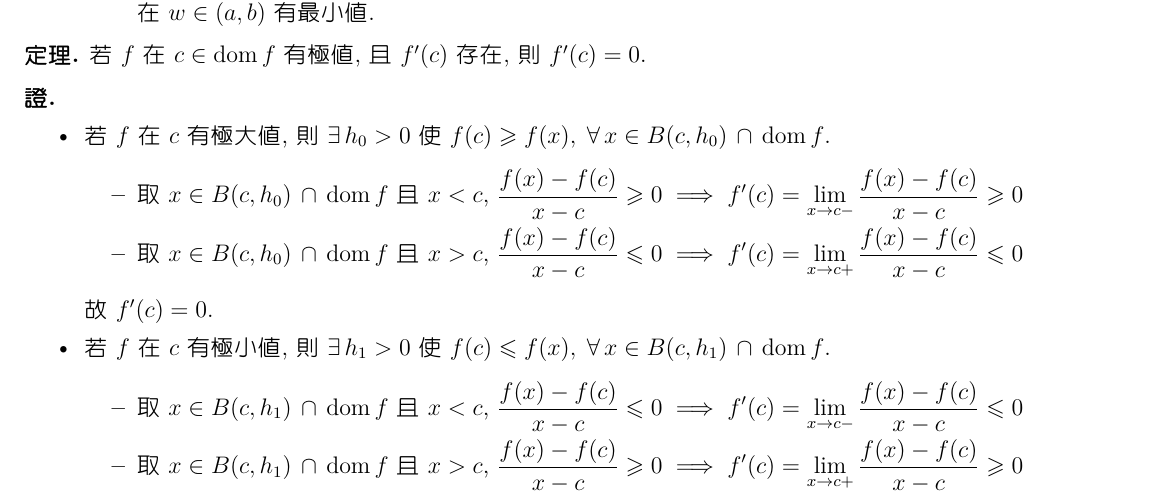
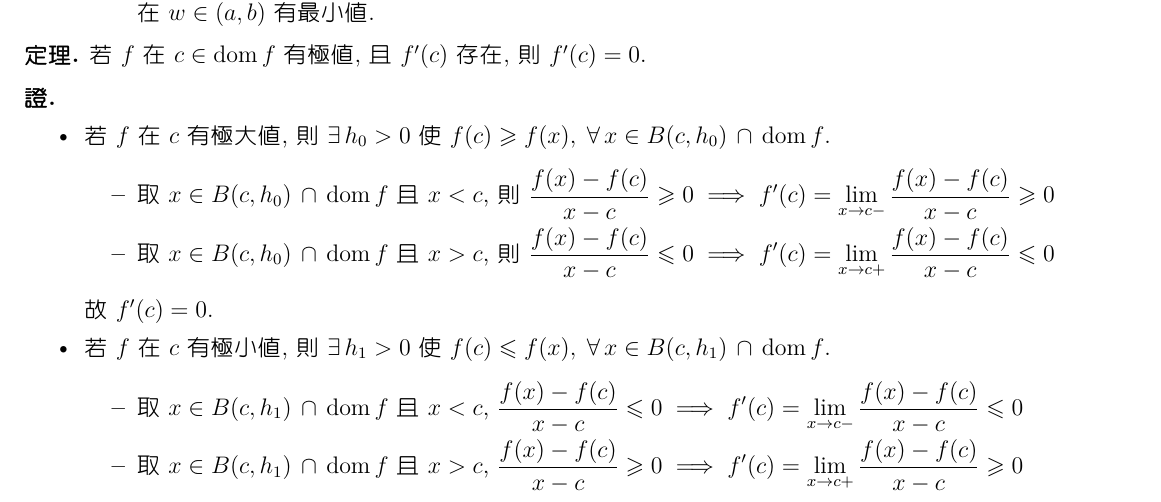
Before and after one commit to chang-ye-tu/calc, a LaTeX document (note/note03.tex): part of page 5 of 10, cut so that both start at the same text. The pictures show the PDF file note/note03.pdf that the author committed with the source.

Commit message:
Update note02, note03

```diff
--- a/note/note03.tex
+++ b/note/note03.tex
@@ -505,8 +505,8 @@
     \item[]
     \item 若 $f$ 在 $c$ 有極大值, 則 $\ds\exists\,h_0 > 0$ 使 $\ds f(c)\geqslant f(x),\;\forall\,x\in B(c, h_0)\,\cap\,\dom{f}$.
       \begin{itemize}\setlength\itemsep{0em}
-      \item 取 $\ds x \in B(c, h_0)\,\cap\,\dom{f}$ 且 $x < c$, $\ds\frac{f(x) - f(c)}{x - c} \geqslant 0 \ie f'(c) = \lim_{x\to c-}\frac{f(x) - f(c)}{x - c}\geqslant 0$
-      \item 取 $\ds x \in B(c, h_0)\,\cap\,\dom{f}$ 且 $x > c$, $\ds\frac{f(x) - f(c)}{x - c} \leqslant 0 \ie f'(c) = \lim_{x\to c+}\frac{f(x) - f(c)}{x - c}\leqslant 0$
+      \item 取 $\ds x \in B(c, h_0)\,\cap\,\dom{f}$ 且 $x < c$, 則 $\ds\frac{f(x) - f(c)}{x - c} \geqslant 0 \ie f'(c) = \lim_{x\to c-}\frac{f(x) - f(c)}{x - c}\geqslant 0$
+      \item 取 $\ds x \in B(c, h_0)\,\cap\,\dom{f}$ 且 $x > c$, 則 $\ds\frac{f(x) - f(c)}{x - c} \leqslant 0 \ie f'(c) = \lim_{x\to c+}\frac{f(x) - f(c)}{x - c}\leqslant 0$
     \end{itemize}
     故 $f'(c) = 0$.
   \item 若 $f$ 在 $c$ 有極小值, 則 $\ds\exists\,h_1 > 0$ 使 $\ds f(c)\leqslant f(x),\;\forall\,x\in B(c, h_1)\,\cap\,\dom{f}$.
```
Also changed, not shown: note/note02.tex (+1 -1 lines), note/note02.pdf, note/note03.pdf.
